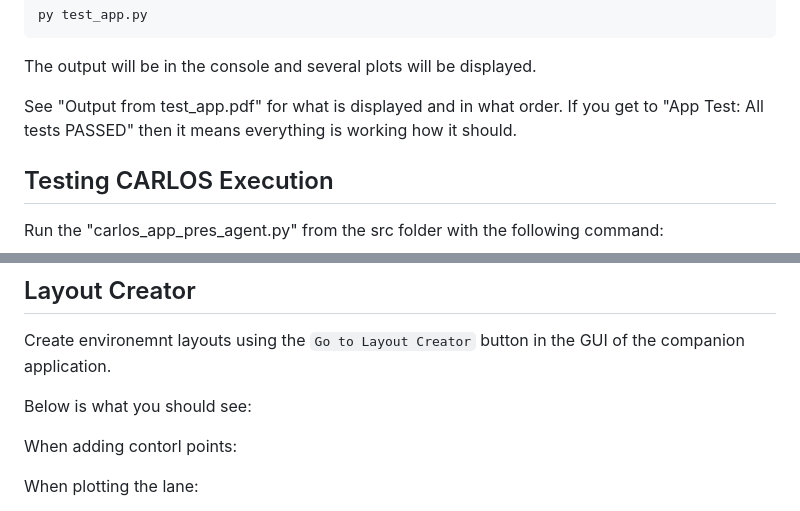
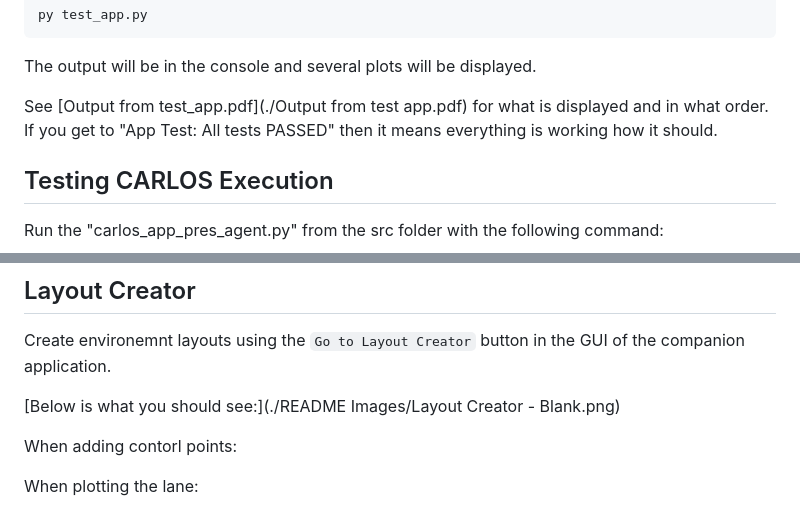
Before and after one commit to luccadimario/SEMBAS, a Markdown page: README.md, 2 parts joined by grey strips. Drawn GitHub-style.

Commit message:
Update README.md
Attempt at adding images

````diff
--- a/README.md
+++ b/README.md
@@ -25,7 +25,7 @@ py test_app.py
 ```
 The output will be in the console and several plots will be displayed.
 
-See "Output from test_app.pdf" for what is displayed and in what order. If you get to "App Test: All tests PASSED" then it means everything is working how it should.
+See [Output from test_app.pdf](./Output from test app.pdf) for what is displayed and in what order. If you get to "App Test: All tests PASSED" then it means everything is working how it should.
 
 ## Testing CARLOS Execution
 Run the "carlos_app_pres_agent.py" from the src folder with the following command:
@@ -205,8 +205,7 @@ python companion_app.py
 ## Layout Creator
 Create environemnt layouts using the ```Go to Layout Creator``` button in the GUI of the companion application.
 
-Below is what you should see:
-
+[Below is what you should see:](./README Images/Layout Creator - Blank.png)
 
 When adding contorl points:
 
````
